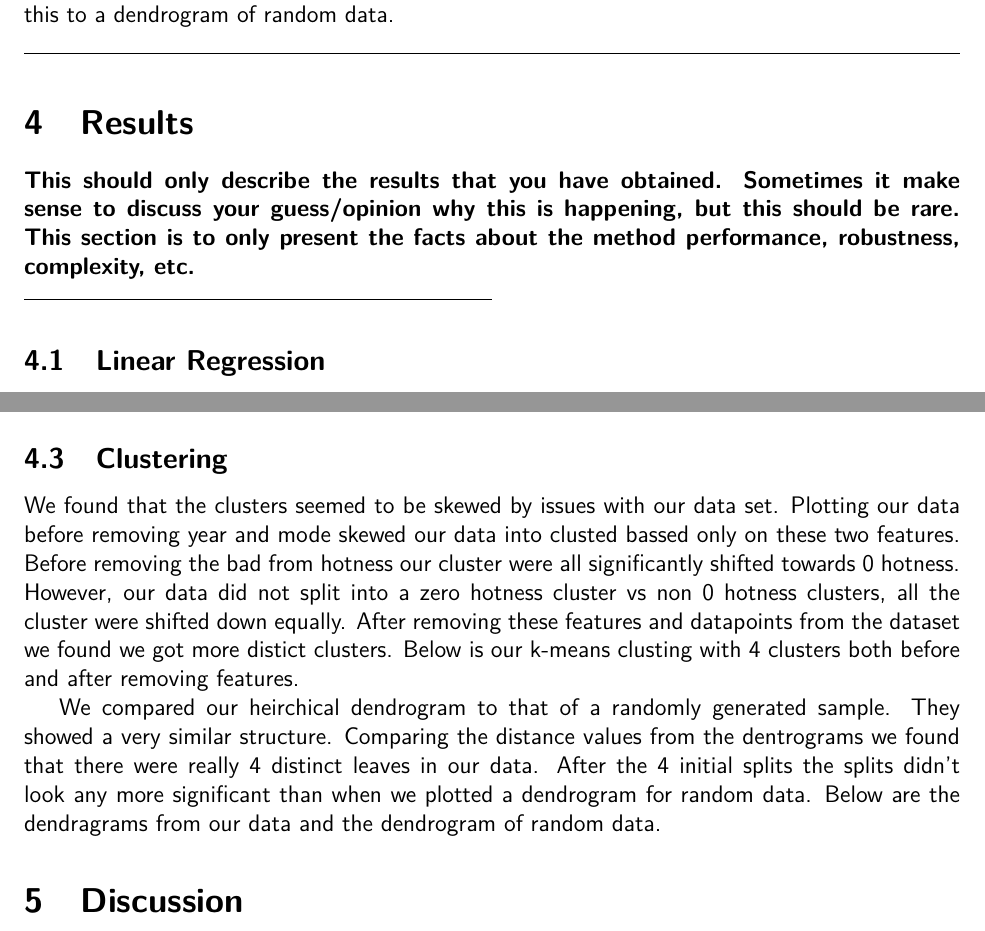
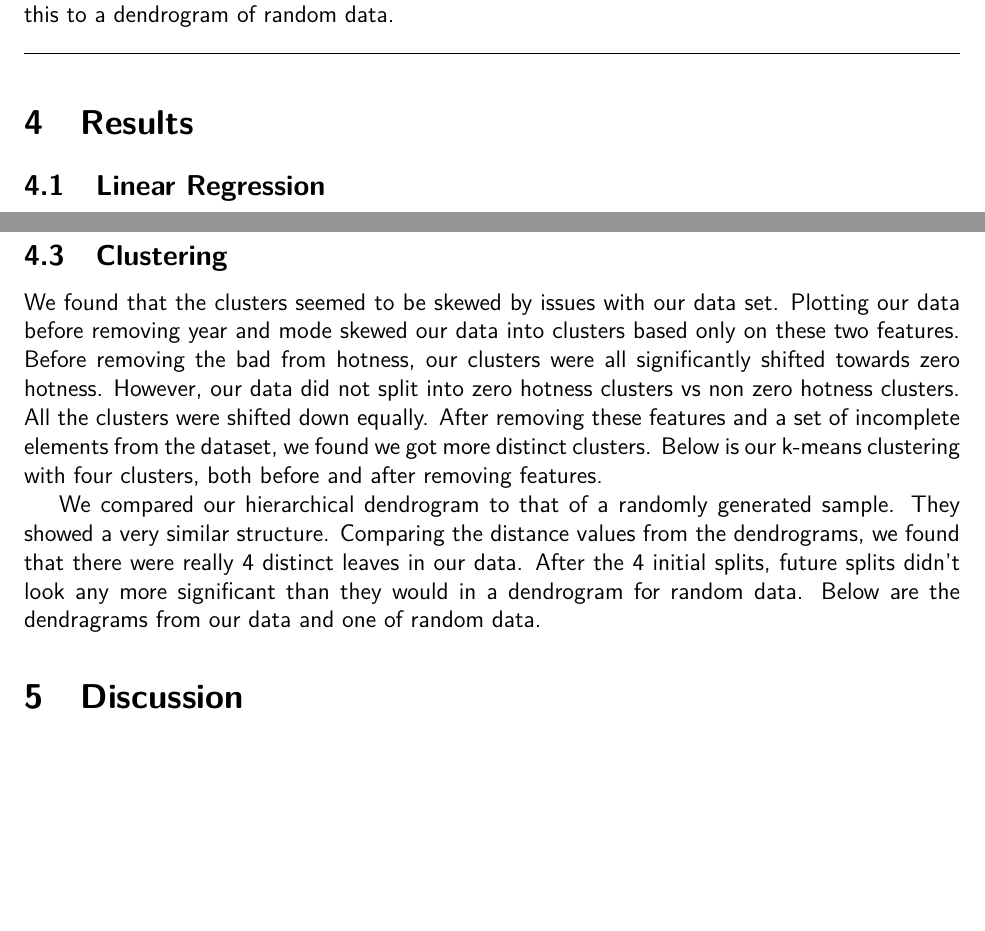
Before and after one commit to mrhampson/MUSE, a LaTeX document (report/document.tex): two parts of pages 6 and 7 of 16, joined at a grey line, cut so that both start at the same text, the shorter picture padded with empty space. Compiled offline with pdfLaTeX.

Commit message:
spelling/grammar fixes.

```diff
--- a/report/document.tex
+++ b/report/document.tex
@@ -197,10 +197,6 @@ To get the hierarchical clusters and plot the dendrogram we used the MATLAB func
 \horizontalLine
 \section{Results}
 \label{sec:results}
-\textbf{This should only describe the results that you have obtained. Sometimes it make sense
-to discuss your guess/opinion why this is happening, but this should be rare. This section is to
-only present the facts about the method performance, robustness, complexity, etc.}
-\smallHorizontalLine
 
 %%%%%%%%%%%%%%%%%%%%%%%%%%%%%%%%%%%%%%%%%%%%%%%%%%%%%%%%%%
 \subsection{Linear Regression}
@@ -219,11 +215,11 @@ Ultimately, we found that the lowest number of output nodes would yield the most
 %%%%%%%%%%%%%%%%%%%%%%%%%%%%%%%%%%%%%%%%%%%%%%%%%%
 \subsection{Clustering}
 \label{subsec:clusteringResults}
-We found that the clusters seemed to be skewed by issues with our data set. Plotting our data before removing year and mode skewed our data into clusted bassed only on these two features. Before removing the bad from hotness our cluster were all significantly shifted towards 0 hotness. However, our data did not split into a zero hotness cluster vs non 0 hotness clusters, all the cluster were shifted down equally. After removing these features and datapoints from the dataset we found we got more distict clusters. Below is our k-means clusting with 4 clusters both before and after removing features.
+We found that the clusters seemed to be skewed by issues with our data set. Plotting our data before removing year and mode skewed our data into clusters based only on these two features. Before removing the bad from hotness, our clusters were all significantly shifted towards zero hotness. However, our data did not split into zero hotness clusters vs non zero hotness clusters. All the clusters were shifted down equally. After removing these features and a set of incomplete elements from the dataset, we found we got more distinct clusters. Below is our k-means clustering with four clusters, both before and after removing features.
 
 %INSERT DIAGRAM: trimmed & untrimmed
 
-We compared our heirchical dendrogram to that of a randomly generated sample. They showed a very similar structure. Comparing the distance values from the dentrograms we found that there were really 4 distinct leaves in our data. After the 4 initial splits the splits didn't look any more significant than when we plotted a dendrogram for random data. Below are the dendragrams from our data and the dendrogram of random data.
+We compared our hierarchical dendrogram to that of a randomly generated sample. They showed a very similar structure. Comparing the distance values from the dendrograms, we found that there were really 4 distinct leaves in our data. After the 4 initial splits, future splits didn't look any more significant than they would in a dendrogram for random data. Below are the dendragrams from our data and one of random data.
 
 %INSTER DIAGRAM: random and sample dendrograms
 
```
